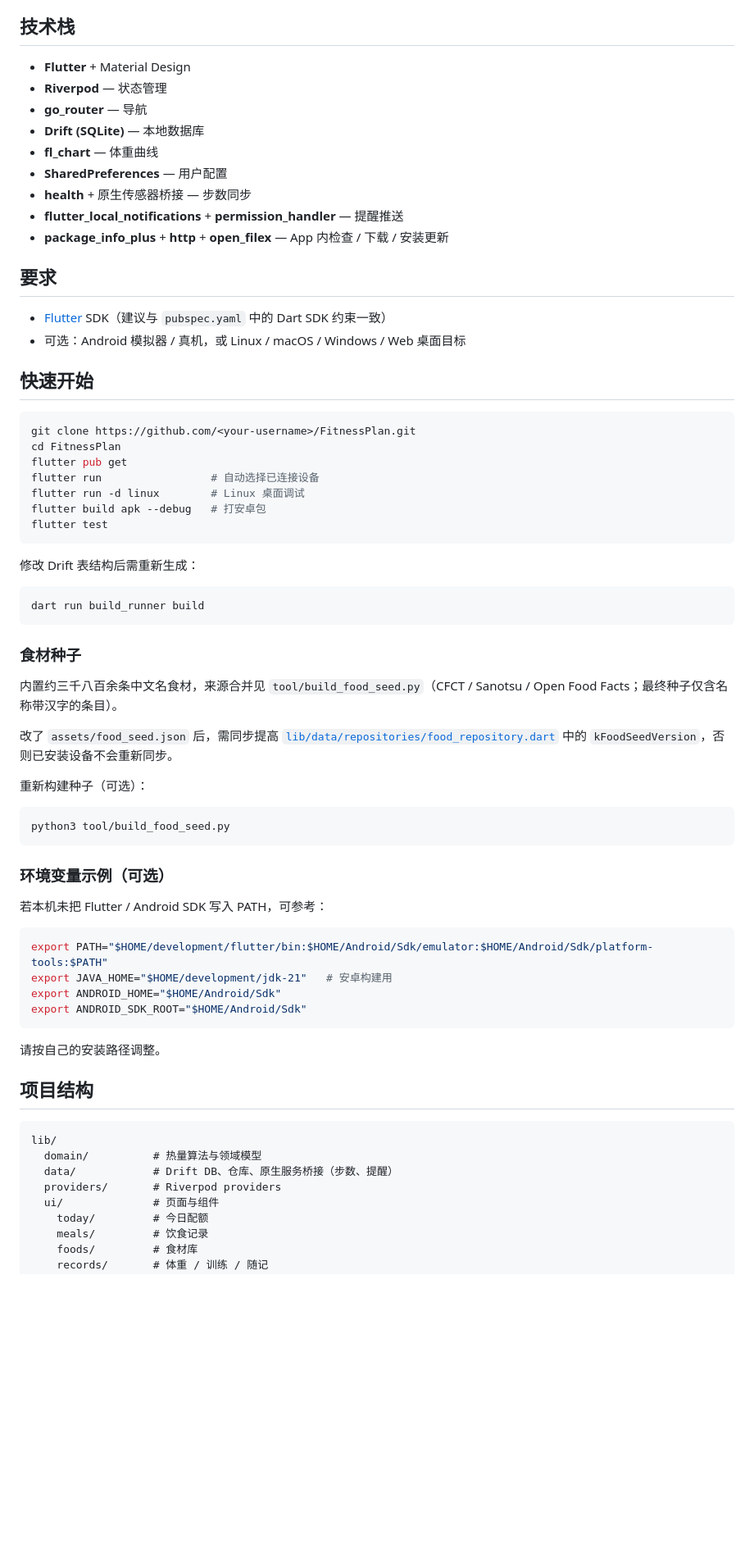
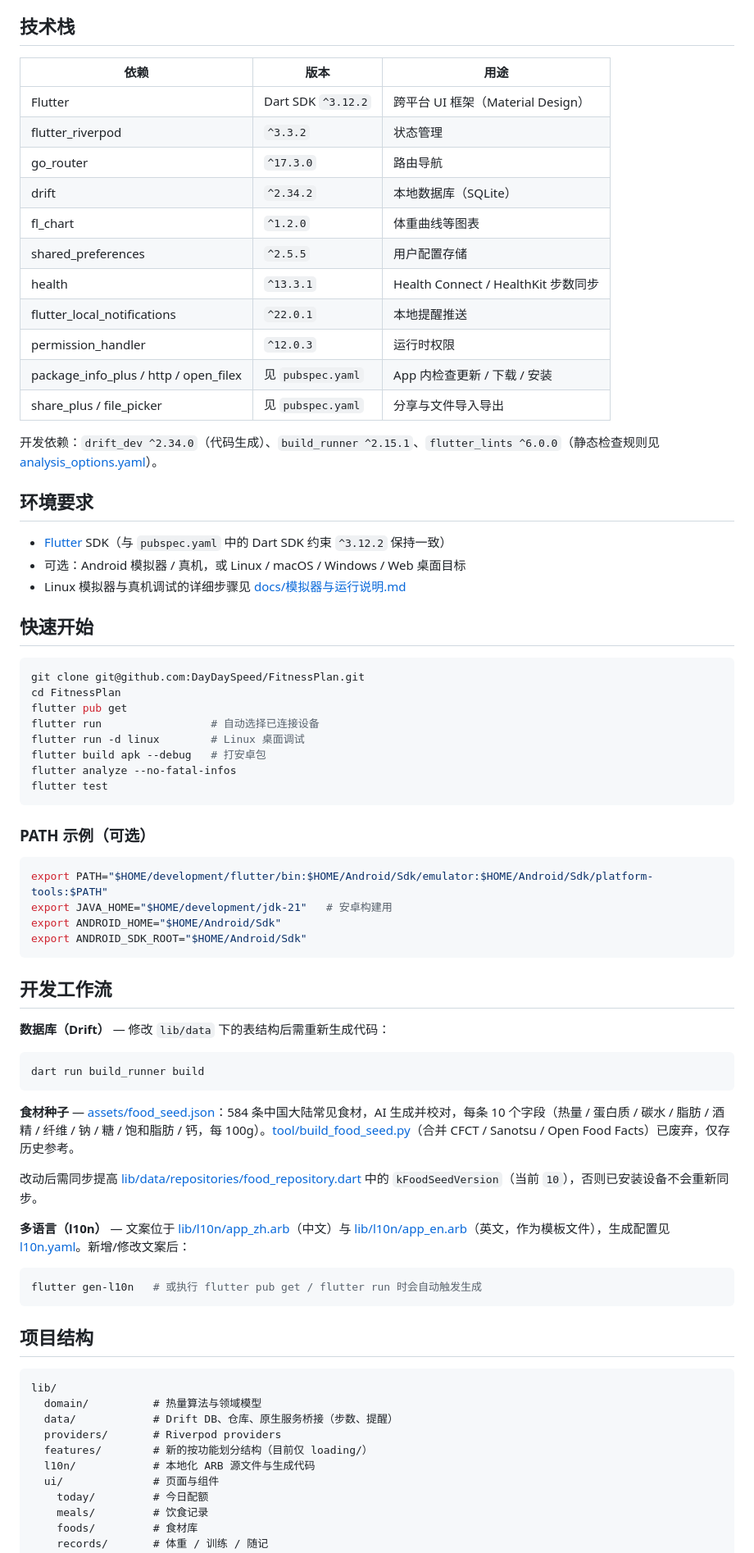
Before and after one commit to DayDaySpeed/FitnessPlan, a Markdown page: README.md, the part around one of its changes. Shown at 82% size. Drawn GitHub-style; blank space fills up the shorter version.

````diff
--- a/README.md
+++ b/README.md
@@ -24,54 +43,42 @@
 
 ## 技术栈
 
-- **Flutter** + Material Design
-- **Riverpod** — 状态管理
-- **go_router** — 导航
-- **Drift (SQLite)** — 本地数据库
-- **fl_chart** — 体重曲线
-- **SharedPreferences** — 用户配置
-- **health** + 原生传感器桥接 — 步数同步
-- **flutter_local_notifications** + **permission_handler** — 提醒推送
-- **package_info_plus** + **http** + **open_filex** — App 内检查 / 下载 / 安装更新
+| 依赖 | 版本 | 用途 |
+|------|------|------|
+| Flutter | Dart SDK `^3.12.2` | 跨平台 UI 框架（Material Design） |
+| flutter_riverpod | `^3.3.2` | 状态管理 |
+| go_router | `^17.3.0` | 路由导航 |
+| drift | `^2.34.2` | 本地数据库（SQLite） |
+| fl_chart | `^1.2.0` | 体重曲线等图表 |
+| shared_preferences | `^2.5.5` | 用户配置存储 |
+| health | `^13.3.1` | Health Connect / HealthKit 步数同步 |
+| flutter_local_notifications | `^22.0.1` | 本地提醒推送 |
+| permission_handler | `^12.0.3` | 运行时权限 |
+| package_info_plus / http / open_filex | 见 `pubspec.yaml` | App 内检查更新 / 下载 / 安装 |
+| share_plus / file_picker | 见 `pubspec.yaml` | 分享与文件导入导出 |
 
-## 要求
+开发依赖：`drift_dev ^2.34.0`（代码生成）、`build_runner ^2.15.1`、`flutter_lints ^6.0.0`（静态检查规则见 [analysis_options.yaml](analysis_options.yaml)）。
 
-- [Flutter](https://docs.flutter.dev/get-started/install) SDK（建议与 `pubspec.yaml` 中的 Dart SDK 约束一致）
+## 环境要求
+
+- [Flutter](https://docs.flutter.dev/get-started/install) SDK（与 `pubspec.yaml` 中的 Dart SDK 约束 `^3.12.2` 保持一致）
 - 可选：Android 模拟器 / 真机，或 Linux / macOS / Windows / Web 桌面目标
+- Linux 模拟器与真机调试的详细步骤见 [docs/模拟器与运行说明.md](docs/模拟器与运行说明.md)
 
 ## 快速开始
 
 ```bash
-git clone https://github.com/<your-username>/FitnessPlan.git
+git clone git@github.com:DayDaySpeed/FitnessPlan.git
 cd FitnessPlan
 flutter pub get
 flutter run                 # 自动选择已连接设备
 flutter run -d linux        # Linux 桌面调试
 flutter build apk --debug   # 打安卓包
+flutter analyze --no-fatal-infos
 flutter test
 ```
 
-修改 Drift 表结构后需重新生成：
-
-```bash
-dart run build_runner build
-```
-
-### 食材种子
-
-内置约三千八百余条中文名食材，来源合并见 `tool/build_food_seed.py`（CFCT / Sanotsu / Open Food Facts；最终种子仅含名称带汉字的条目）。
-
-改了 `assets/food_seed.json` 后，需同步提高 [`lib/data/repositories/food_repository.dart`](lib/data/repositories/food_repository.dart) 中的 `kFoodSeedVersion`，否则已安装设备不会重新同步。
-
-重新构建种子（可选）：
-
-```bash
-python3 tool/build_food_seed.py
-```
-
-### 环境变量示例（可选）
-
-若本机未把 Flutter / Android SDK 写入 PATH，可参考：
+### PATH 示例（可选）
 
 ```bash
 export PATH="$HOME/development/flutter/bin:$HOME/Android/Sdk/emulator:$HOME/Android/Sdk/platform-tools:$PATH"
@@ -80,7 +87,23 @@ export ANDROID_HOME="$HOME/Android/Sdk"
 export ANDROID_SDK_ROOT="$HOME/Android/Sdk"
 ```
 
-请按自己的安装路径调整。
+## 开发工作流
+
+**数据库（Drift）** — 修改 `lib/data` 下的表结构后需重新生成代码：
+
+```bash
+dart run build_runner build
+```
+
+**食材种子** — [assets/food_seed.json](assets/food_seed.json)：584 条中国大陆常见食材，AI 生成并校对，每条 10 个字段（热量 / 蛋白质 / 碳水 / 脂肪 / 酒精 / 纤维 / 钠 / 糖 / 饱和脂肪 / 钙，每 100g）。[tool/build_food_seed.py](tool/build_food_seed.py)（合并 CFCT / Sanotsu / Open Food Facts）已废弃，仅存历史参考。
+
+改动后需同步提高 [lib/data/repositories/food_repository.dart](lib/data/repositories/food_repository.dart) 中的 `kFoodSeedVersion`（当前 `10`），否则已安装设备不会重新同步。
+
+**多语言（l10n）** — 文案位于 [lib/l10n/app_zh.arb](lib/l10n/app_zh.arb)（中文）与 [lib/l10n/app_en.arb](lib/l10n/app_en.arb)（英文，作为模板文件），生成配置见 [l10n.yaml](l10n.yaml)。新增/修改文案后：
+
+```bash
+flutter gen-l10n   # 或执行 flutter pub get / flutter run 时会自动触发生成
+```
 
 ## 项目结构
 
@@ -89,6 +112,8 @@ lib/
   domain/          # 热量算法与领域模型
   data/            # Drift DB、仓库、原生服务桥接（步数、提醒）
   providers/       # Riverpod providers
+  features/        # 新的按功能划分结构（目前仅 loading/）
+  l10n/            # 本地化 ARB 源文件与生成代码
   ui/              # 页面与组件
     today/         # 今日配额
     meals/         # 饮食记录
````
Also changed, not shown: other parts of README.md (+139 -47 lines).
